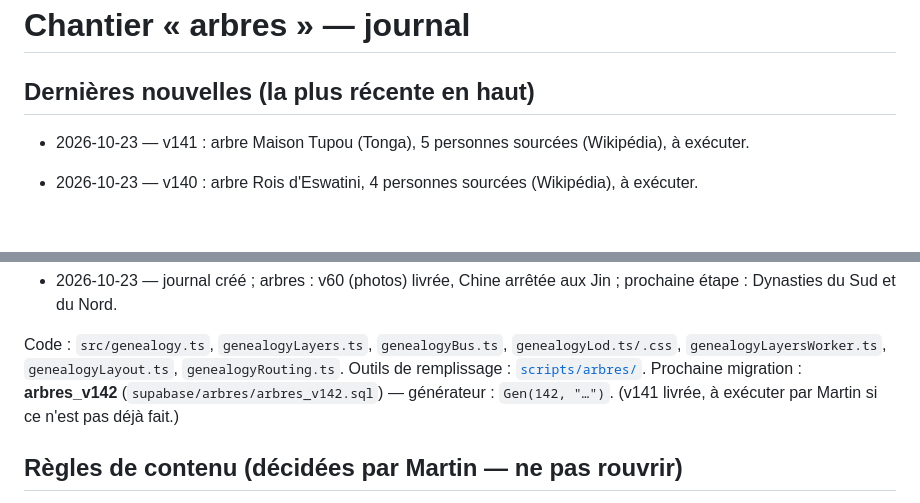
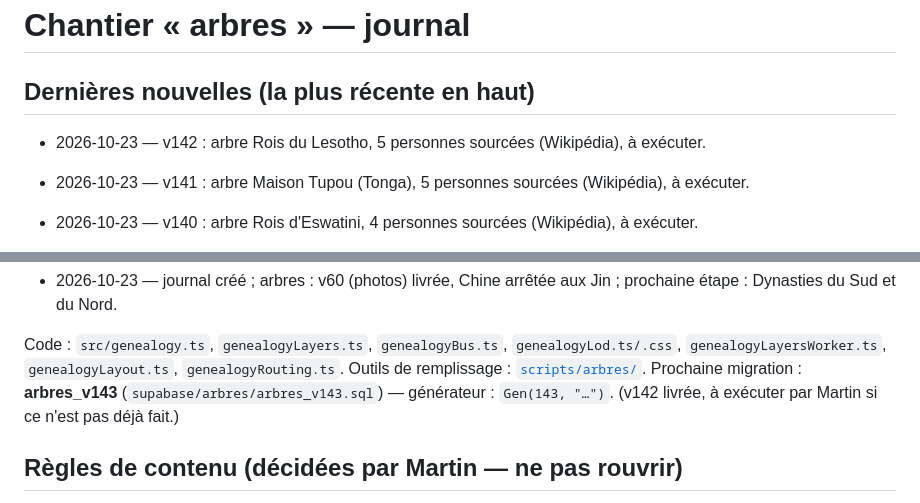
Before and after one commit to Gryfenfer123/Carte-Geopolitique, a Markdown page: docs/chantiers/arbres.md, 2 parts joined by grey strips. Drawn GitHub-style; blank space fills up the shorter version.

Commit message:
Arbre du Lesotho
Le Lesotho n'avait aucun arbre.

Co-Authored-By: Claude Sonnet 5.5 <noreply@anthropic.com>
Claude-Session: https://claude.ai/code/session_011q4yEmwV1sQY2xf3mTtsBt

```diff
--- a/docs/chantiers/arbres.md
+++ b/docs/chantiers/arbres.md
@@ -1,6 +1,8 @@
 # Chantier « arbres » — journal
 
 ## Dernières nouvelles (la plus récente en haut)
+
+- 2026-10-23 — v142 : arbre Rois du Lesotho, 5 personnes sourcées (Wikipédia), à exécuter.
 
 - 2026-10-23 — v141 : arbre Maison Tupou (Tonga), 5 personnes sourcées (Wikipédia), à exécuter.
 
@@ -162,7 +164,7 @@
 
 Code : `src/genealogy.ts`, `genealogyLayers.ts`, `genealogyBus.ts`, `genealogyLod.ts/.css`, `genealogyLayersWorker.ts`,
 `genealogyLayout.ts`, `genealogyRouting.ts`. Outils de remplissage : [`scripts/arbres/`](../../scripts/arbres/README.md).
-Prochaine migration : **arbres_v142** (`supabase/arbres/arbres_v142.sql`) — générateur : `Gen(142, "…")`.  (v141 livrée, à exécuter par Martin si ce n'est pas déjà fait.)
+Prochaine migration : **arbres_v143** (`supabase/arbres/arbres_v143.sql`) — générateur : `Gen(143, "…")`.  (v142 livrée, à exécuter par Martin si ce n'est pas déjà fait.)
 
 ## Règles de contenu (décidées par Martin — ne pas rouvrir)
 - Un pays n'a que les dynasties qui ont **régné sur lui**. Dynastie étrangère : branche principale dans son pays
```
Also changed, not shown: docs/BASE_DE_DONNEES.md (+1 -0 lines).
